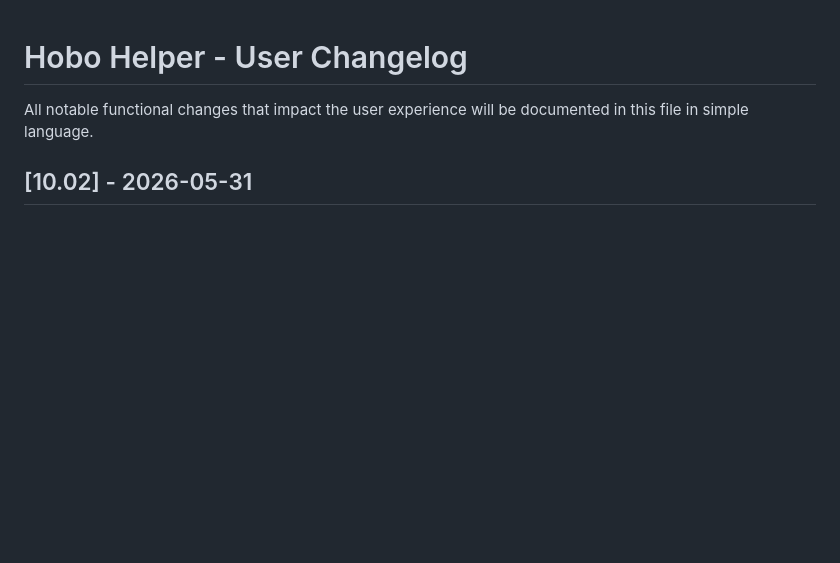
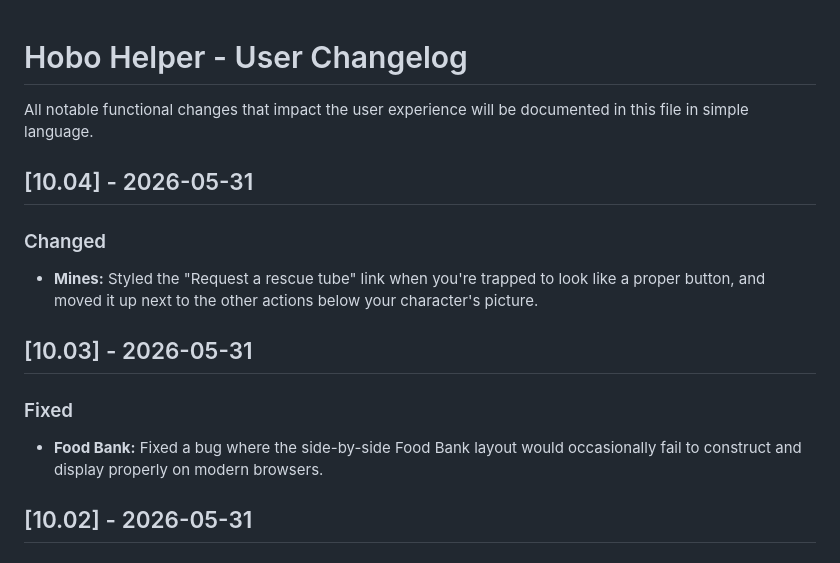
Before and after one commit to Nath289/hobo-helper-docs, a Markdown page: CHANGELOG.md, the part around the change. Rendered like a GitHub page; blank space fills up the shorter version.

Commit message:
[10.04] [ALL] - Styled and repositioned the rescue tube link in the Mines

```diff
--- a/CHANGELOG.md
+++ b/CHANGELOG.md
@@ -1,5 +1,13 @@
 # Hobo Helper - User Changelog
 All notable functional changes that impact the user experience will be documented in this file in simple language.
+
+## [10.04] - 2026-05-31
+### Changed
+- **Mines:** Styled the "Request a rescue tube" link when you're trapped to look like a proper button, and moved it up next to the other actions below your character's picture.
+
+## [10.03] - 2026-05-31
+### Fixed
+- **Food Bank:** Fixed a bug where the side-by-side Food Bank layout would occasionally fail to construct and display properly on modern browsers.
 
 ## [10.02] - 2026-05-31
 ### Changed
```
